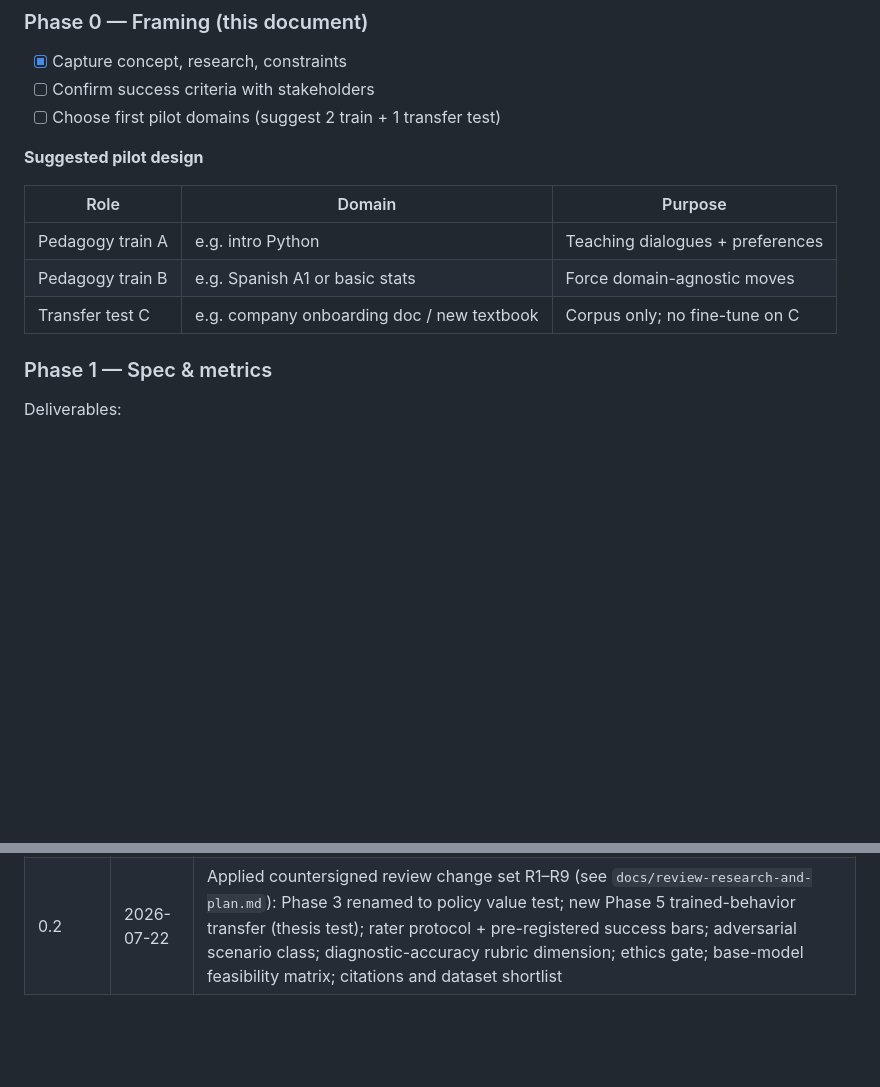
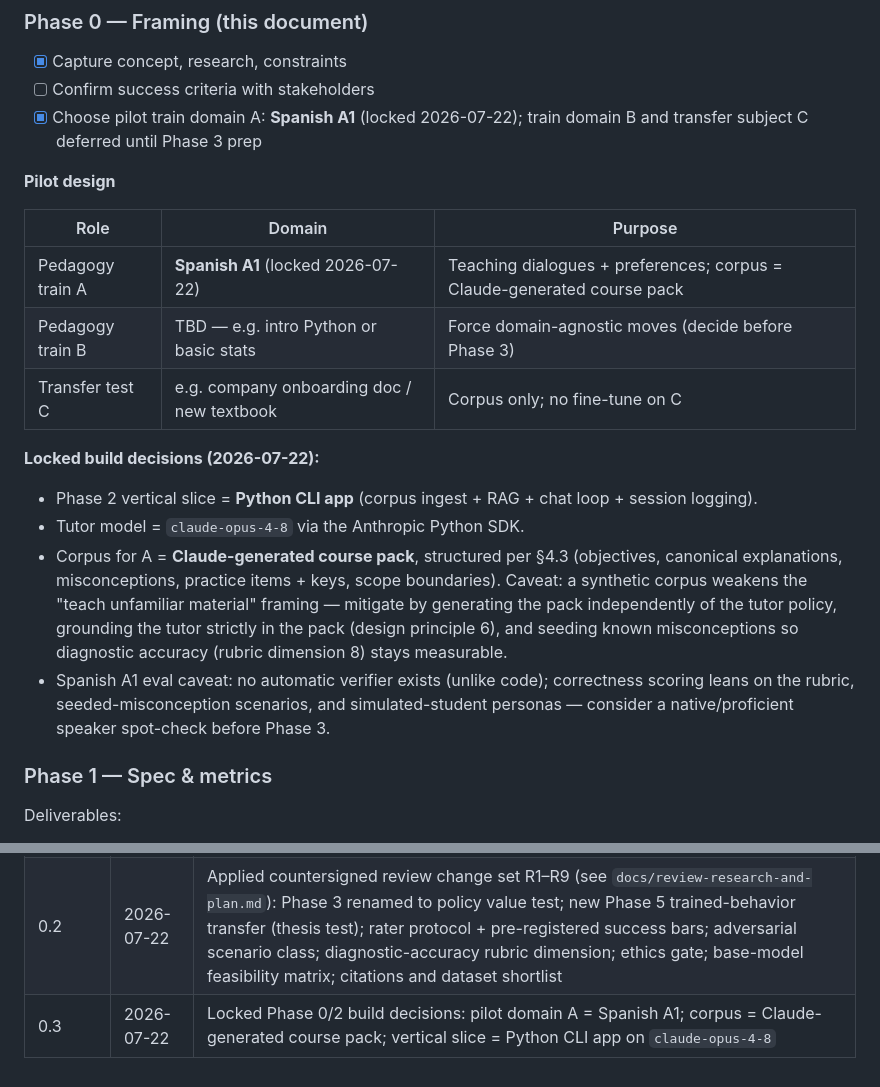
Before and after one commit to celtiberi/spanish_tutor, a Markdown page: docs/research-and-plan.md, 2 parts joined by grey strips. GitHub-like rendering; blank space fills up the shorter version.

Commit message:
Lock pilot decisions: Spanish A1, Claude-generated course pack, Python CLI slice
Co-Authored-By: Claude Fable 5 <noreply@anthropic.com>

```diff
--- a/docs/research-and-plan.md
+++ b/docs/research-and-plan.md
@@ -189,15 +189,22 @@ v0 can start with unstructured notes + automatic chunking; structure improves qu
 
 - [x] Capture concept, research, constraints
 - [ ] Confirm success criteria with stakeholders
-- [ ] Choose first pilot domains (suggest 2 train + 1 transfer test)
+- [x] Choose pilot train domain A: **Spanish A1** (locked 2026-07-22); train domain B and transfer subject C deferred until Phase 3 prep
 
-**Suggested pilot design**
+**Pilot design**
 
 | Role | Domain | Purpose |
 |------|--------|---------|
-| Pedagogy train A | e.g. intro Python | Teaching dialogues + preferences |
-| Pedagogy train B | e.g. Spanish A1 or basic stats | Force domain-agnostic moves |
+| Pedagogy train A | **Spanish A1** (locked 2026-07-22) | Teaching dialogues + preferences; corpus = Claude-generated course pack |
+| Pedagogy train B | TBD — e.g. intro Python or basic stats | Force domain-agnostic moves (decide before Phase 3) |
 | Transfer test C | e.g. company onboarding doc / new textbook | Corpus only; no fine-tune on C |
+
+**Locked build decisions (2026-07-22):**
+
+- Phase 2 vertical slice = **Python CLI app** (corpus ingest + RAG + chat loop + session logging).
+- Tutor model = `claude-opus-4-8` via the Anthropic Python SDK.
+- Corpus for A = **Claude-generated course pack**, structured per §4.3 (objectives, canonical explanations, misconceptions, practice items + keys, scope boundaries). Caveat: a synthetic corpus weakens the "teach unfamiliar material" framing — mitigate by generating the pack independently of the tutor policy, grounding the tutor strictly in the pack (design principle 6), and seeding known misconceptions so diagnostic accuracy (rubric dimension 8) stays measurable.
+- Spanish A1 eval caveat: no automatic verifier exists (unlike code); correctness scoring leans on the rubric, seeded-misconception scenarios, and simulated-student personas — consider a native/proficient speaker spot-check before Phase 3.
 
 ### Phase 1 — Spec & metrics
 
@@ -431,3 +438,4 @@ Use these as starting points for deeper literature review; not exhaustive.
 |---------|------|--------|
 | 0.1 | 2026-07-22 | Initial research synthesis and plan outline |
 | 0.2 | 2026-07-22 | Applied countersigned review change set R1–R9 (see `docs/review-research-and-plan.md`): Phase 3 renamed to policy value test; new Phase 5 trained-behavior transfer (thesis test); rater protocol + pre-registered success bars; adversarial scenario class; diagnostic-accuracy rubric dimension; ethics gate; base-model feasibility matrix; citations and dataset shortlist |
+| 0.3 | 2026-07-22 | Locked Phase 0/2 build decisions: pilot domain A = Spanish A1; corpus = Claude-generated course pack; vertical slice = Python CLI app on `claude-opus-4-8` |
```
